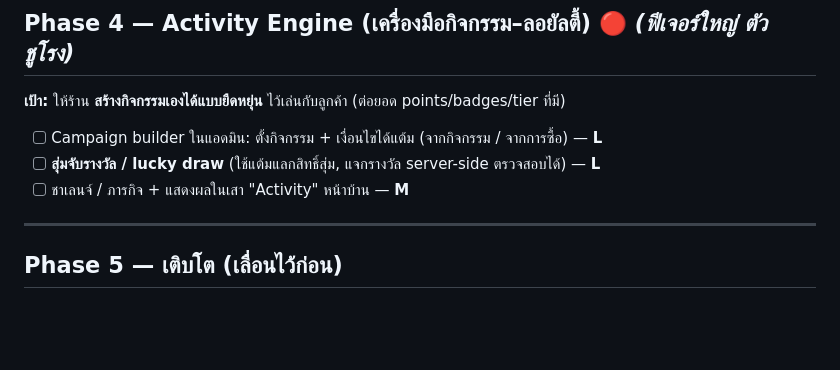
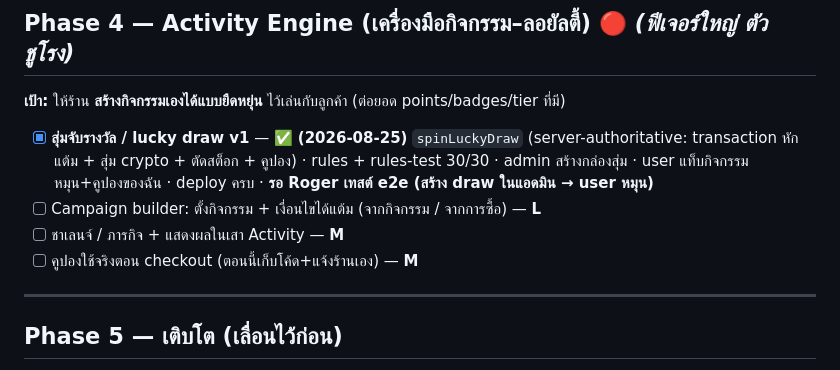
Before and after one commit to rotemaster-crypto/phuansuan, a Markdown page: ROADMAP.md, the part around the change. Drawn GitHub-style; blank space fills up the shorter version.

Commit message:
docs: Activity Engine lucky draw v1 เสร็จ (ROADMAP Phase 4)
Co-Authored-By: Claude Opus 4.8 <noreply@anthropic.com>

```diff
--- a/ROADMAP.md
+++ b/ROADMAP.md
@@ -97,9 +97,10 @@
 
 **เป้า:** ให้ร้าน **สร้างกิจกรรมเองได้แบบยืดหยุ่น** ไว้เล่นกับลูกค้า (ต่อยอด points/badges/tier ที่มี)
 
-- [ ] Campaign builder ในแอดมิน: ตั้งกิจกรรม + เงื่อนไขได้แต้ม (จากกิจกรรม / จากการซื้อ) — **L**
-- [ ] **สุ่มจับรางวัล / lucky draw** (ใช้แต้มแลกสิทธิ์สุ่ม, แจกรางวัล server-side ตรวจสอบได้) — **L**
-- [ ] ชาเลนจ์ / ภารกิจ + แสดงผลในเสา "Activity" หน้าบ้าน — **M**
+- [x] **สุ่มจับรางวัล / lucky draw v1** — ✅ **(2026-08-25)** `spinLuckyDraw` (server-authoritative: transaction หักแต้ม + สุ่ม crypto + ตัดสต็อก + คูปอง) · rules + rules-test 30/30 · admin สร้างกล่องสุ่ม · user แท็บกิจกรรมหมุน+คูปองของฉัน · deploy ครบ · **รอ Roger เทสต์ e2e (สร้าง draw ในแอดมิน → user หมุน)**
+- [ ] Campaign builder: ตั้งกิจกรรม + เงื่อนไขได้แต้ม (จากกิจกรรม / จากการซื้อ) — **L**
+- [ ] ชาเลนจ์ / ภารกิจ + แสดงผลในเสา Activity — **M**
+- [ ] คูปองใช้จริงตอน checkout (ตอนนี้เก็บโค้ด+แจ้งร้านเอง) — **M**
 
 ---
 
```
